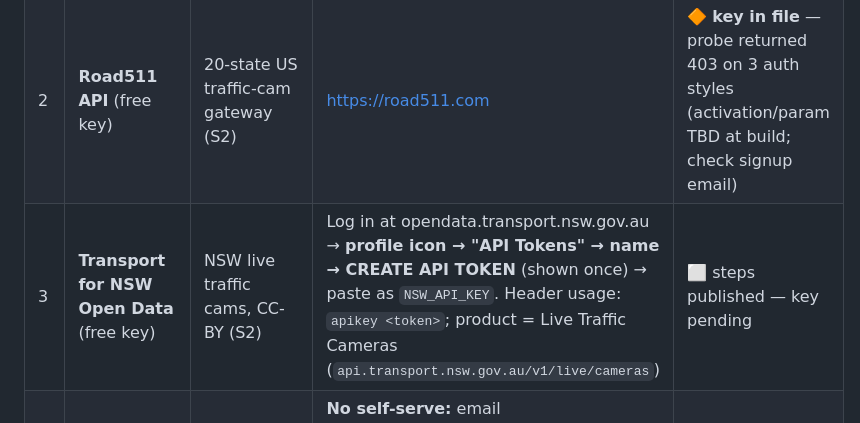
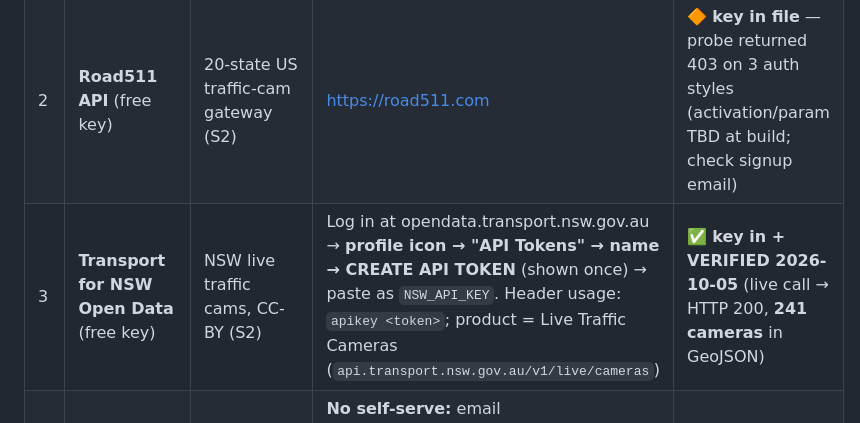
Before and after one commit to ModdySwag/world-feed-db, a Markdown page: ACCOUNTS-AND-KEYS.md, the part around the change. GitHub-like rendering.

```diff
--- a/ACCOUNTS-AND-KEYS.md
+++ b/ACCOUNTS-AND-KEYS.md
@@ -10,7 +10,7 @@ How this works: as each build stage needs an account, it appears here with a sig
 |---|---------|---------|--------|--------|
 | 1 | **Windy Webcams API** (free tier) | 70k+ webcam metadata / discovery layer (S1) | https://api.windy.com/webcams/ → "Get API key" | ✅ **key in + VERIFIED 2026-10-05** (live sample query OK) |
 | 2 | **Road511 API** (free key) | 20-state US traffic-cam gateway (S2) | https://road511.com | 🔶 **key in file** — probe returned 403 on 3 auth styles (activation/param TBD at build; check signup email) |
-| 3 | **Transport for NSW Open Data** (free key) | NSW live traffic cams, CC-BY (S2) | Log in at opendata.transport.nsw.gov.au → **profile icon → "API Tokens" → name → CREATE API TOKEN** (shown once) → paste as `NSW_API_KEY`. Header usage: `apikey <token>`; product = Live Traffic Cameras (`api.transport.nsw.gov.au/v1/live/cameras`) | ⬜ steps published — key pending |
+| 3 | **Transport for NSW Open Data** (free key) | NSW live traffic cams, CC-BY (S2) | Log in at opendata.transport.nsw.gov.au → **profile icon → "API Tokens" → name → CREATE API TOKEN** (shown once) → paste as `NSW_API_KEY`. Header usage: `apikey <token>`; product = Live Traffic Cameras (`api.transport.nsw.gov.au/v1/live/cameras`) | ✅ **key in + VERIFIED 2026-10-05** (live call → HTTP 200, **241 cameras** in GeoJSON) |
 | 4 | **QLDTraffic API** (free registration) | Queensland webcams (S2) | **No self-serve:** email `qldtraffic@tmr.qld.gov.au` with: Organisation name · Contact person · Email · Application name → admin issues the key (spec v1.10: key passed **in the URL**, not header) | ⬜ email to send |
 
 ## Priority 2 — optional discovery lanes (metered, policy-gated)
```
Also changed, not shown: SOURCES-CATALOG.md (+2 -1 lines).
